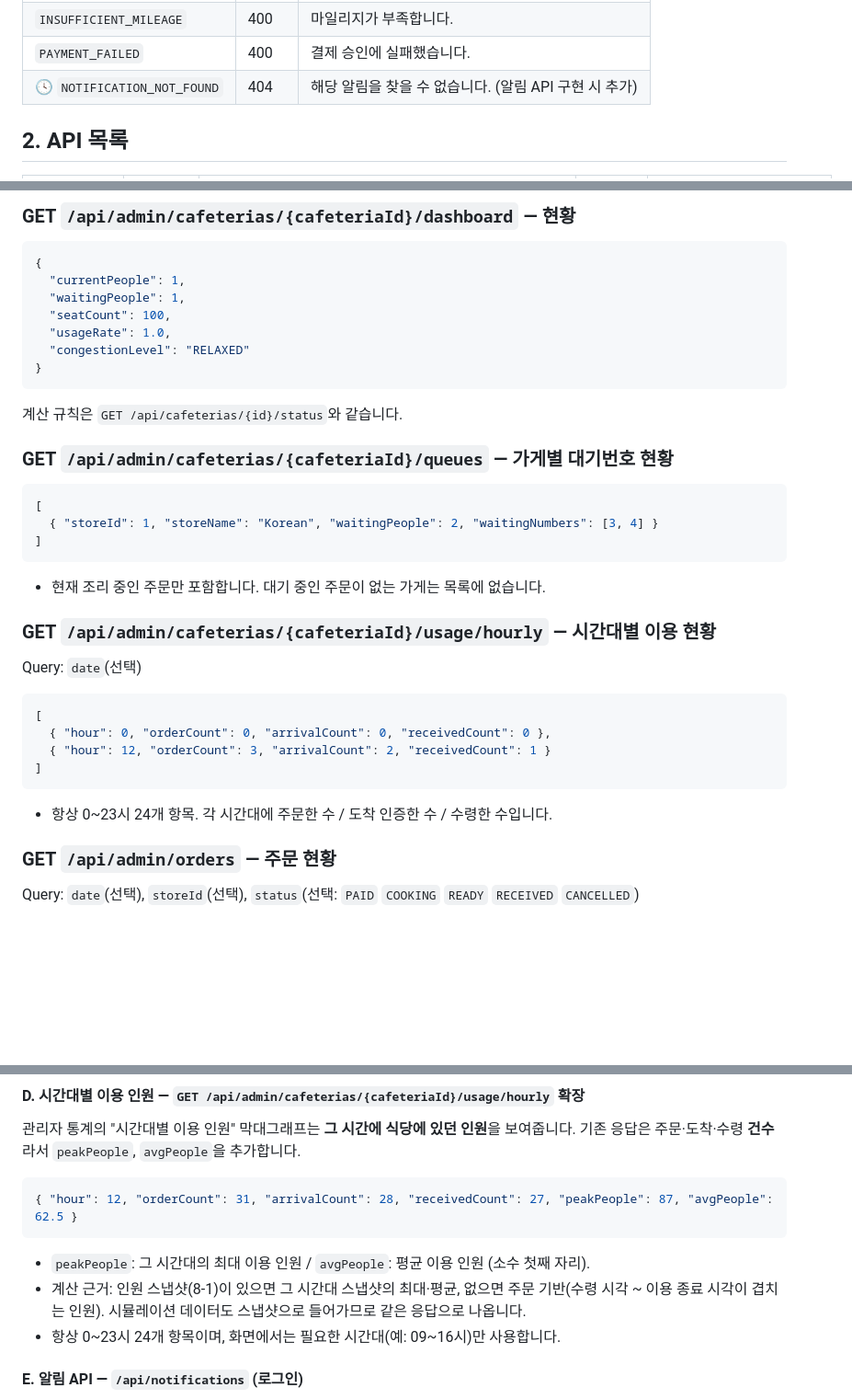
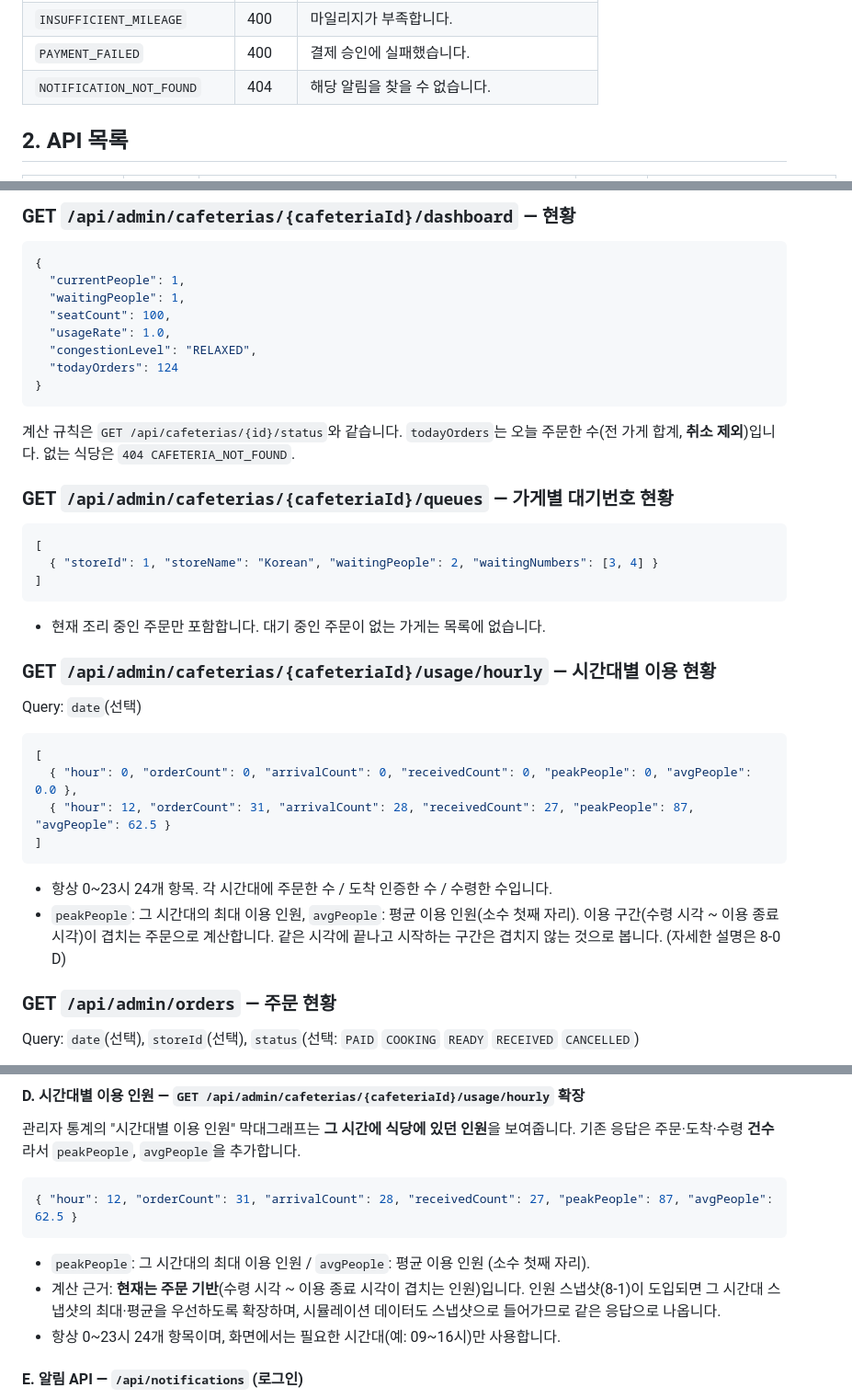
Before and after one commit to Campus-Table/backend, a Markdown page: docs/API.md, 3 parts joined by grey strips. Shown at 92% size. Drawn GitHub-style; blank space fills up the shorter version.

````diff
--- a/docs/API.md
+++ b/docs/API.md
@@ -57,7 +57,7 @@
 | `INVALID_ARRIVAL_CODE` | 400 | 현장 번호가 올바르지 않습니다. |
 | `INSUFFICIENT_MILEAGE` | 400 | 마일리지가 부족합니다. |
 | `PAYMENT_FAILED` | 400 | 결제 승인에 실패했습니다. |
-| 🕓 `NOTIFICATION_NOT_FOUND` | 404 | 해당 알림을 찾을 수 없습니다. (알림 API 구현 시 추가) |
+| `NOTIFICATION_NOT_FOUND` | 404 | 해당 알림을 찾을 수 없습니다. |
 
 ## 2. API 목록
 
@@ -473,10 +484,11 @@ Request body 없음. Response — `200 OK` (주문 응답 형식, `status: "CANC
   "waitingPeople": 1,
   "seatCount": 100,
   "usageRate": 1.0,
-  "congestionLevel": "RELAXED"
+  "congestionLevel": "RELAXED",
+  "todayOrders": 124
 }
 ```
-계산 규칙은 `GET /api/cafeterias/{id}/status`와 같습니다.
+계산 규칙은 `GET /api/cafeterias/{id}/status`와 같습니다. `todayOrders`는 오늘 주문한 수(전 가게 합계, **취소 제외**)입니다. 없는 식당은 `404 CAFETERIA_NOT_FOUND`.
 
 ### GET `/api/admin/cafeterias/{cafeteriaId}/queues` — 가게별 대기번호 현황
 ```json
@@ -490,11 +502,12 @@ Request body 없음. Response — `200 OK` (주문 응답 형식, `status: "CANC
 Query: `date`(선택)
 ```json
 [
-  { "hour": 0, "orderCount": 0, "arrivalCount": 0, "receivedCount": 0 },
-  { "hour": 12, "orderCount": 3, "arrivalCount": 2, "receivedCount": 1 }
+  { "hour": 0, "orderCount": 0, "arrivalCount": 0, "receivedCount": 0, "peakPeople": 0, "avgPeople": 0.0 },
+  { "hour": 12, "orderCount": 31, "arrivalCount": 28, "receivedCount": 27, "peakPeople": 87, "avgPeople": 62.5 }
 ]
 ```
 - 항상 0~23시 24개 항목. 각 시간대에 주문한 수 / 도착 인증한 수 / 수령한 수입니다.
+- `peakPeople`: 그 시간대의 최대 이용 인원, `avgPeople`: 평균 이용 인원(소수 첫째 자리). 이용 구간(수령 시각 ~ 이용 종료 시각)이 겹치는 주문으로 계산합니다. 같은 시각에 끝나고 시작하는 구간은 겹치지 않는 것으로 봅니다. (자세한 설명은 8-0 D)
 
 ### GET `/api/admin/orders` — 주문 현황
 Query: `date`(선택), `storeId`(선택), `status`(선택: `PAID` `COOKING` `READY` `RECEIVED` `CANCELLED`)
@@ -667,7 +680,7 @@ DB: `stores.description VARCHAR(200) NULL`, `stores.category VARCHAR(30) NULL`
 { "hour": 12, "orderCount": 31, "arrivalCount": 28, "receivedCount": 27, "peakPeople": 87, "avgPeople": 62.5 }
 ```
 - `peakPeople`: 그 시간대의 최대 이용 인원 / `avgPeople`: 평균 이용 인원 (소수 첫째 자리).
-- 계산 근거: 인원 스냅샷(8-1)이 있으면 그 시간대 스냅샷의 최대·평균, 없으면 주문 기반(수령 시각 ~ 이용 종료 시각이 겹치는 인원). 시뮬레이션 데이터도 스냅샷으로 들어가므로 같은 응답으로 나옵니다.
+- 계산 근거: **현재는 주문 기반**(수령 시각 ~ 이용 종료 시각이 겹치는 인원)입니다. 인원 스냅샷(8-1)이 도입되면 그 시간대 스냅샷의 최대·평균을 우선하도록 확장하며, 시뮬레이션 데이터도 스냅샷으로 들어가므로 같은 응답으로 나옵니다.
 - 항상 0~23시 24개 항목이며, 화면에서는 필요한 시간대(예: 09~16시)만 사용합니다.
 
 #### E. 알림 API — `/api/notifications` (로그인)
````
Also changed, not shown: other parts of docs/API.md (+35 -24 lines).
